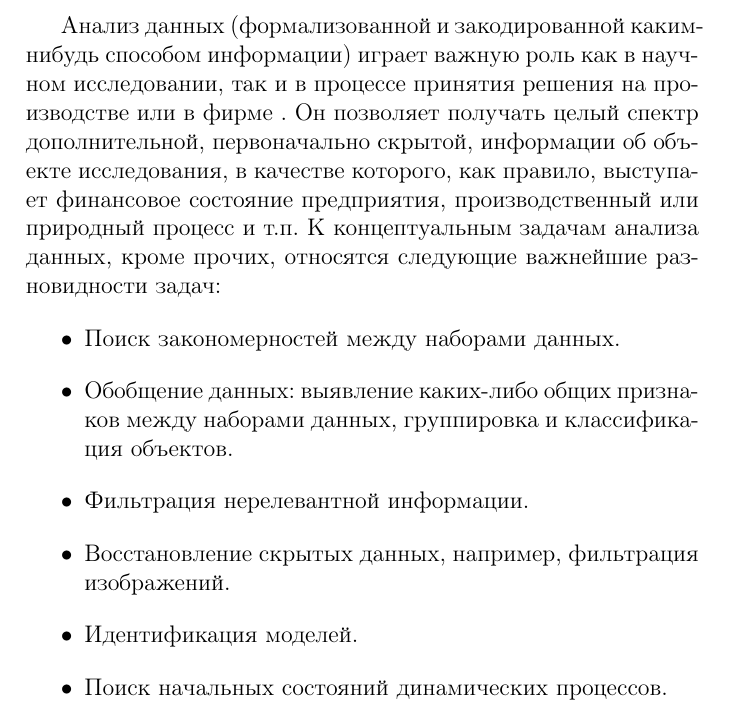
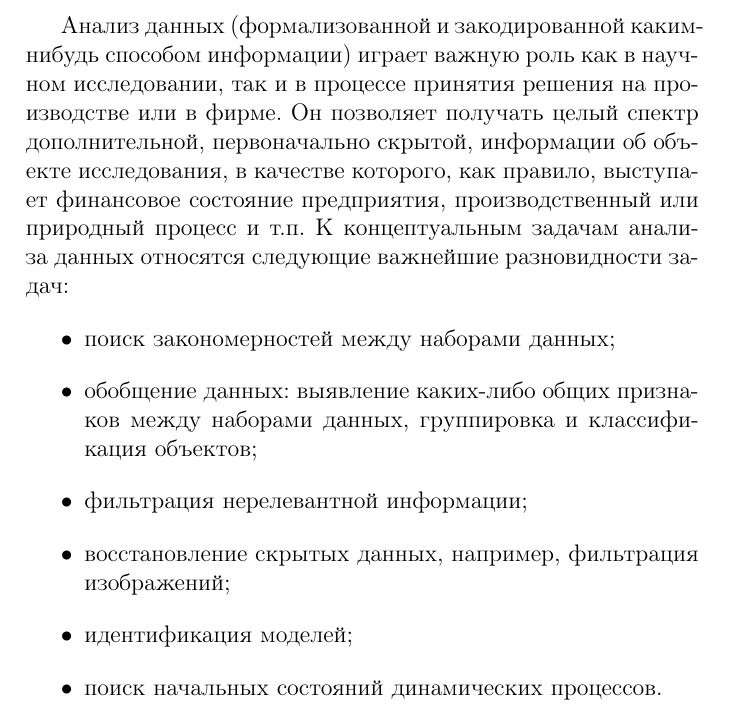
Before and after one commit to tcherk/ais, a LaTeX book (ais2.tex): part of page 7 of 25, cut so that both start at the same text. Compiled offline with LaTeX, dvips and Ghostscript.

Commit message:
Conversion of the list items.

```diff
--- a/ais2.tex
+++ b/ais2.tex
@@ -194,21 +195,24 @@ centering, right=1.4142cm, bindingoffset=1mm, }}
 \chapter{Цели и задачи аналитической обработки информации}
 \chaptermark{Цели и задачи анализа информации, \ldots}
 
-Анализ данных (формализованной и закодированной каким-нибудь способом информации) играет важную роль как в научном исследовании, так и в процессе принятия решения на производстве или в фирме . Он позволяет получать целый спектр дополнительной, первоначально скрытой,  информации об объекте исследования, в качестве которого, как правило, выступает финансовое состояние предприятия, производственный или природный процесс и т.п. К концептуальным задачам анализа данных, кроме прочих, относятся следующие важнейшие разновидности задач:
+Анализ данных (формализованной и закодированной каким-нибудь способом информации) играет важную роль как в научном исследовании, так и в процессе принятия решения на производстве или в фирме. Он позволяет получать целый спектр дополнительной, первоначально скрытой,  информации об объекте исследования, в качестве которого, как правило, выступает финансовое состояние предприятия, производственный или природный процесс и т.п. К концептуальным задачам анализа данных относятся следующие важнейшие разновидности задач:
 \begin{itemize}
-\item Поиск закономерностей между наборами данных.
-\item Обобщение данных: выявление каких-либо общих признаков между наборами данных, группировка и классификация объектов.
-\item Фильтрация нерелевантной информации.
-\item Восстановление скрытых данных, например, фильтрация изображений.
-\item Идентификация моделей.
-\item Поиск начальных состояний динамических процессов.
+\item поиск закономерностей между наборами данных;
+\item обобщение данных: выявление каких-либо общих признаков между наборами данных, группировка и классификация объектов;
+\item фильтрация нерелевантной информации;
+\item восстановление скрытых данных, например, фильтрация изображений;
+\item идентификация моделей;
+\item поиск начальных состояний динамических процессов.
 \end{itemize}
 
 ``Лбов, и его формальная классификация''
 ``антиинтуитивные решения''
 
 Статистические исследования --– один из широко используемых методов анализа данных, на котором, как правило, базируются все остальные виды анализа.
+
 \section{Математическое моделирование}
+
+
 
 Существует мнение, что математически строгое исследование, с привлечением математического моделирования, строится по следующей общей схеме:
 \begin{enumerate}
```
Also changed, not shown: ais2.tex (1 more changed lines).
